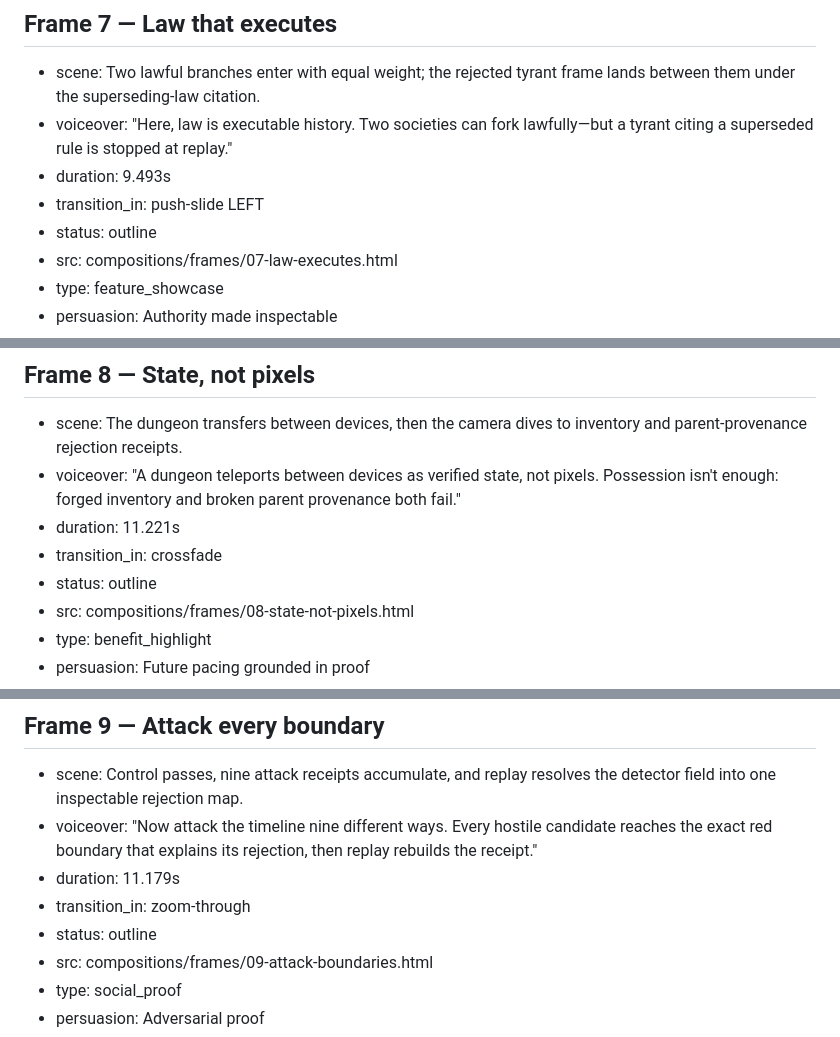
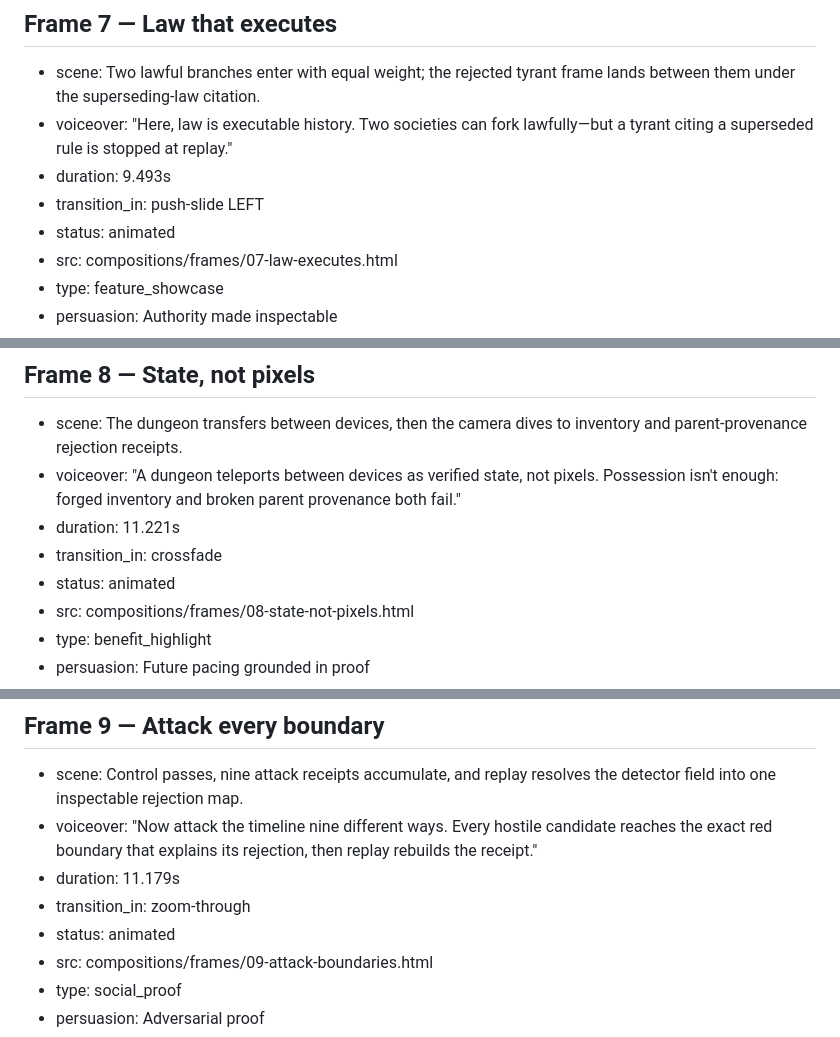
Before and after one commit to kody-w/rapp-vision, a Markdown page: videos/frame-chains-paired-films/STORYBOARD.md, 3 parts joined by grey strips. Drawn GitHub-style.

```diff
--- a/videos/frame-chains-paired-films/STORYBOARD.md
+++ b/videos/frame-chains-paired-films/STORYBOARD.md
@@ -180,7 +180,7 @@ keyMessage: Conflicts can remain explicit without stopping the system.
 - voiceover: "Here, law is executable history. Two societies can fork lawfully—but a tyrant citing a superseded rule is stopped at replay."
 - duration: 9.493s
 - transition_in: push-slide LEFT
-- status: outline
+- status: animated
 - src: compositions/frames/07-law-executes.html
 - type: feature_showcase
 - persuasion: Authority made inspectable
@@ -206,7 +206,7 @@ keyMessage: Authority is accepted only when the active law permits it.
 - voiceover: "A dungeon teleports between devices as verified state, not pixels. Possession isn't enough: forged inventory and broken parent provenance both fail."
 - duration: 11.221s
 - transition_in: crossfade
-- status: outline
+- status: animated
 - src: compositions/frames/08-state-not-pixels.html
 - type: benefit_highlight
 - persuasion: Future pacing grounded in proof
@@ -232,7 +232,7 @@ keyMessage: Portable state must carry a valid history.
 - voiceover: "Now attack the timeline nine different ways. Every hostile candidate reaches the exact red boundary that explains its rejection, then replay rebuilds the receipt."
 - duration: 11.179s
 - transition_in: zoom-through
-- status: outline
+- status: animated
 - src: compositions/frames/09-attack-boundaries.html
 - type: social_proof
 - persuasion: Adversarial proof
```
Also changed, not shown: other parts of videos/frame-chains-paired-films/STORYBOARD.md (+7 -7 lines).
